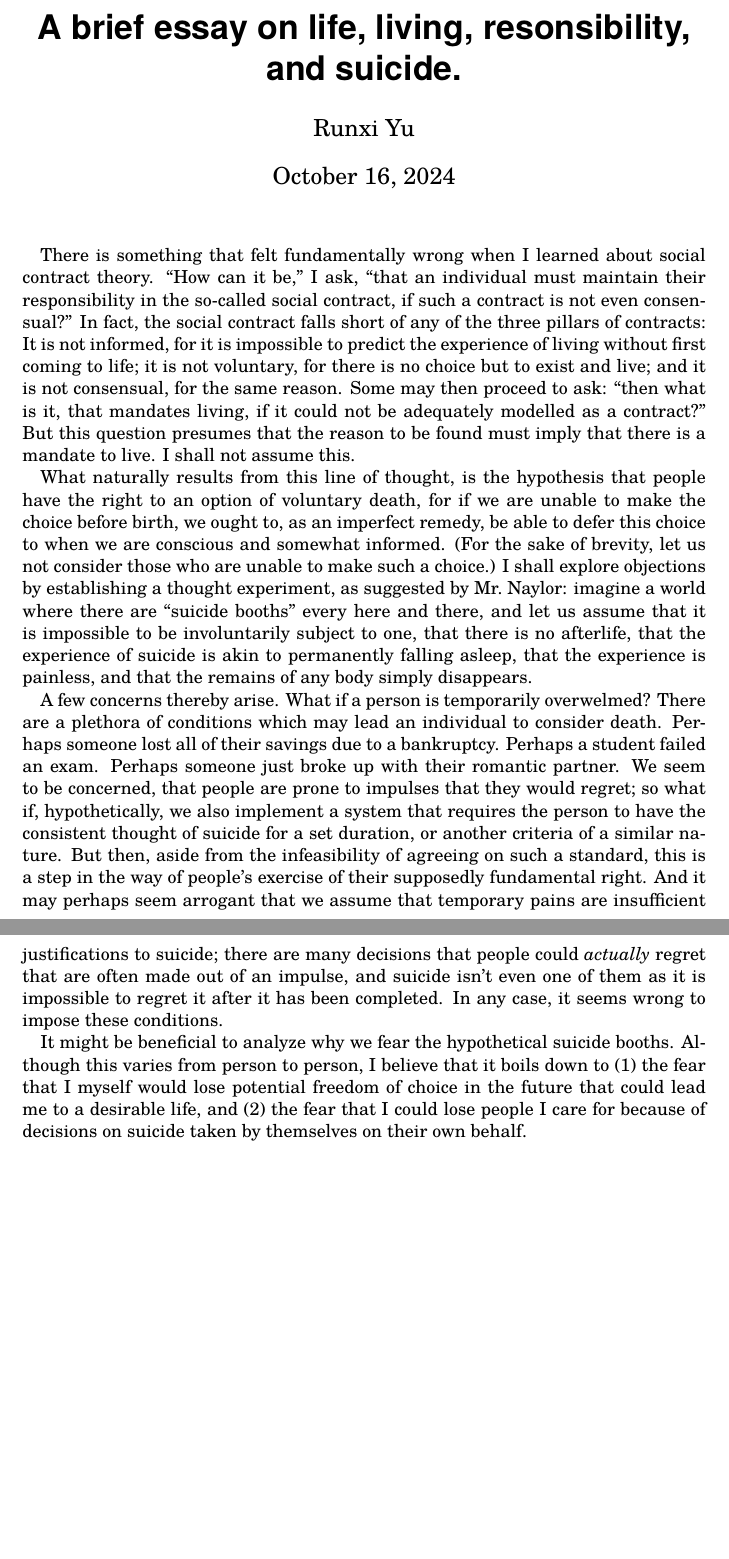
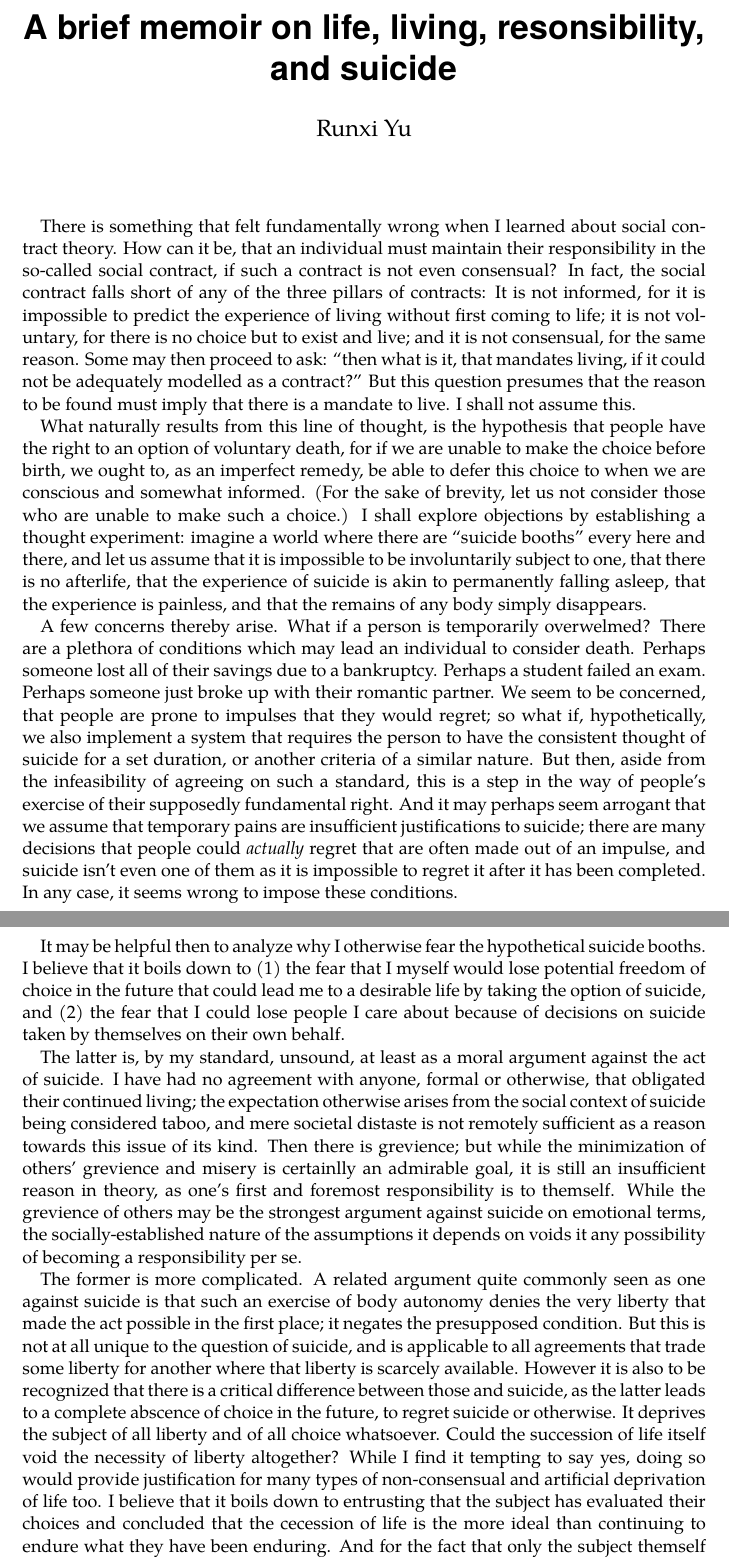
Before and after one commit to runxiyu/philo, a LaTeX document (sssss.tex): two parts of pages 1 and 2 of 2, joined at a grey line, cut so that both start at the same text, the shorter picture padded with empty space. Compiled offline with XeLaTeX.

Commit message:
sssss update

```diff
--- a/sssss.tex
+++ b/sssss.tex
@@ -18,22 +16,22 @@
-\title{A brief essay on life, living, resonsibility, and suicide.}
+\title{A brief memoir on life, living, resonsibility, and suicide}
 \author{Runxi Yu}
-\date{\today}
+\date{}
 
 \begin{document}
 \maketitle
 
 There is something that felt fundamentally wrong when I learned about
-social contract theory. ``How can it be,'' I ask, ``that an individual
-must maintain their responsibility in the so-called social contract, if
-such a contract is not even consensual?'' In fact, the social contract
-falls short of any of the three pillars of contracts: It is not
-informed, for it is impossible to predict the experience of living
-without first coming to life; it is not voluntary, for there is no
-choice but to exist and live; and it is not consensual, for the same
-reason. Some may then proceed to ask: ``then what is it, that mandates
-living, if it could not be adequately modelled as a contract?'' But this
-question presumes that the reason to be found must imply that there is a
-mandate to live. I shall not assume this.
+social contract theory. How can it be, that an individual must maintain
+their responsibility in the so-called social contract, if such a
+contract is not even consensual? In fact, the social contract falls
+short of any of the three pillars of contracts: It is not informed, for
+it is impossible to predict the experience of living without first
+coming to life; it is not voluntary, for there is no choice but to exist
+and live; and it is not consensual, for the same reason. Some may then
+proceed to ask: ``then what is it, that mandates living, if it could not
+be adequately modelled as a contract?'' But this question presumes that
+the reason to be found must imply that there is a mandate to live. I
+shall not assume this.
 
 What naturally results from this line of thought, is the hypothesis that
 people have the right to an option of voluntary death, for if we are
@@ -41,12 +39,14 @@ unable to make the choice before birth, we ought to, as an imperfect
 remedy, be able to defer this choice to when we are conscious and
 somewhat informed. (For the sake of brevity, let us not consider those
 who are unable to make such a choice.) I shall explore objections by
-establishing a thought experiment, as suggested by Mr.\ Naylor: imagine
-a world where there are ``suicide booths'' every here and there, and let
-us assume that it is impossible to be involuntarily subject to one, that
-there is no afterlife, that the experience of suicide is akin to
-permanently falling asleep, that the experience is painless, and that
-the remains of any body simply disappears.
+establishing a thought experiment: imagine a world where there are
+``suicide booths'' every here and there, and let us assume that it is
+impossible to be involuntarily subject to one, that there is no
+afterlife, that the experience of suicide is akin to permanently falling
+asleep, that the experience is painless, and that the remains of any
+body simply disappears.
+% This was suggested by Mr. Naylor but it'd be very random to just
+% mention people in here...
 
 A few concerns thereby arise. What if a person is temporarily
 overwelmed? There are a plethora of conditions which may lead an
@@ -66,12 +66,51 @@ suicide isn't even one of them as it is impossible to regret it after it
 has been completed. In any case, it seems wrong to impose these
 conditions.
 
-It might be beneficial to analyze why we fear the hypothetical suicide
-booths. Although this varies from person to person, I believe that it
-boils down to (1) the fear that I myself would lose potential freedom of
-choice in the future that could lead me to a desirable life, and (2) the
-fear that I could lose people I care for because of decisions on suicide
-taken by themselves on their own behalf.
+It may be helpful then to analyze why I otherwise fear the hypothetical
+suicide booths. I believe that it boils down to (1) the fear that I
+myself would lose potential freedom of choice in the future that could
+lead me to a desirable life by taking the option of suicide, and (2) the
+fear that I could lose people I care about because of decisions on
+suicide taken by themselves on their own behalf.
+
+The latter is, by my standard, unsound, at least as a moral argument
+against the act of suicide. I have had no agreement with anyone,
+formal or otherwise, that obligated their continued living; the
+expectation otherwise arises from the social context of suicide being
+considered taboo, and mere societal distaste is not remotely
+sufficient as a reason towards this issue of its kind. Then there is
+grevience; but while the minimization of others' grevience and misery is
+certainlly an admirable goal, it is still an insufficient reason in
+theory, as one's first and foremost responsibility is to themself. While
+the grevience of others may be the strongest argument against suicide on
+emotional terms, the socially-established nature of the assumptions it
+depends on voids it any possibility of becoming a responsibility per se.
+% What about living to fulfill other contractual obligations?
+% What about just... fear?
+
+The former is more complicated. A related argument quite commonly seen
+as one against suicide is that such an exercise of body autonomy denies
+the very liberty that made the act possible in the first place; it
+negates the presupposed condition. But this is not at all unique to the
+question of suicide, and is applicable to all agreements that trade
+some liberty for another where that liberty is scarcely available.
+However it is also to be recognized that there is a critical difference
+between those and suicide, as the latter leads to a complete abscence of
+choice in the future, to regret suicide or otherwise. It deprives the
+subject of all liberty and of all choice whatsoever. Could the
+succession of life itself void the necessity of liberty altogether?
+While I find it tempting to say yes, doing so would provide
+justification for many types of non-consensual and artificial
+deprivation of life too. I believe that it boils down to entrusting that
+the subject has evaluated their choices and concluded that the cecession
+of life is the more ideal than continuing to endure what they have been
+enduring. And for the fact that only the subject themself have any
+possibility of obtaining sufficient information to make this judgement,
+it is only appropriate that we leave this to themself.
+
+[I don't really want to end this on such a note. I would probably come
+back and re-edit this.]
 
 \end{document}
-% vim: tw=72 colorcolumn=73
+% vim: tw=72 linebreak
+% no colorcolumn=73
```
Also changed, not shown: sssss.tex (8 more changed lines).
